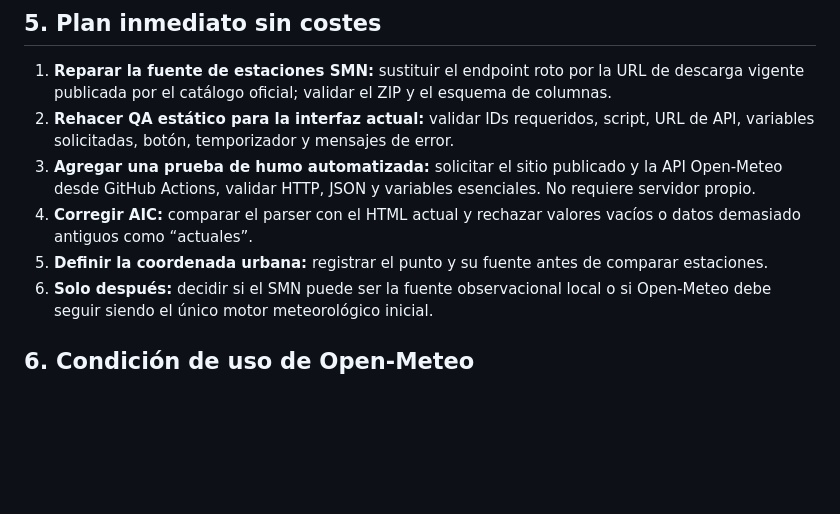
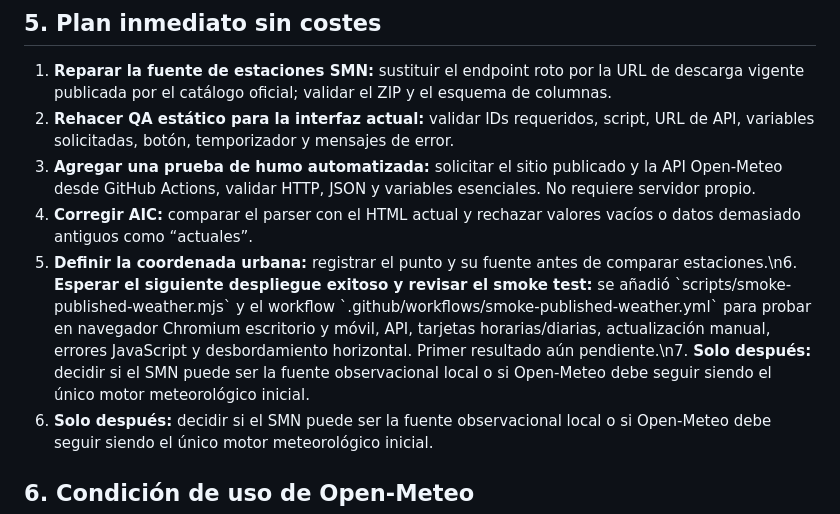
Before and after one commit to eliasmartinezcultural-glitch/OCARINA-CLIMATICA, a Markdown page: docs/INVENTARIO-FUENTES-Y-PRUEBAS.md, the part around the change. GitHub-like rendering; blank space fills up the shorter version.

Commit message:
docs: actualiza estado de pruebas y smoke test

```diff
--- a/docs/INVENTARIO-FUENTES-Y-PRUEBAS.md
+++ b/docs/INVENTARIO-FUENTES-Y-PRUEBAS.md
@@ -76,7 +76,7 @@ La interfaz actual usa `-38.625, -68.300` como referencia del pueblo. La estaci
 2. **Rehacer QA estático para la interfaz actual:** validar IDs requeridos, script, URL de API, variables solicitadas, botón, temporizador y mensajes de error.
 3. **Agregar una prueba de humo automatizada:** solicitar el sitio publicado y la API Open-Meteo desde GitHub Actions, validar HTTP, JSON y variables esenciales. No requiere servidor propio.
 4. **Corregir AIC:** comparar el parser con el HTML actual y rechazar valores vacíos o datos demasiado antiguos como “actuales”.
-5. **Definir la coordenada urbana:** registrar el punto y su fuente antes de comparar estaciones.
+5. **Definir la coordenada urbana:** registrar el punto y su fuente antes de comparar estaciones.\n6. **Esperar el siguiente despliegue exitoso y revisar el smoke test:** se añadió \`scripts/smoke-published-weather.mjs\` y el workflow \`.github/workflows/smoke-published-weather.yml\` para probar en navegador Chromium escritorio y móvil, API, tarjetas horarias/diarias, actualización manual, errores JavaScript y desbordamiento horizontal. Primer resultado aún pendiente.\n7. **Solo después:** decidir si el SMN puede ser la fuente observacional local o si Open-Meteo debe seguir siendo el único motor meteorológico inicial.
 6. **Solo después:** decidir si el SMN puede ser la fuente observacional local o si Open-Meteo debe seguir siendo el único motor meteorológico inicial.
 
 ## 6. Condición de uso de Open-Meteo
```
